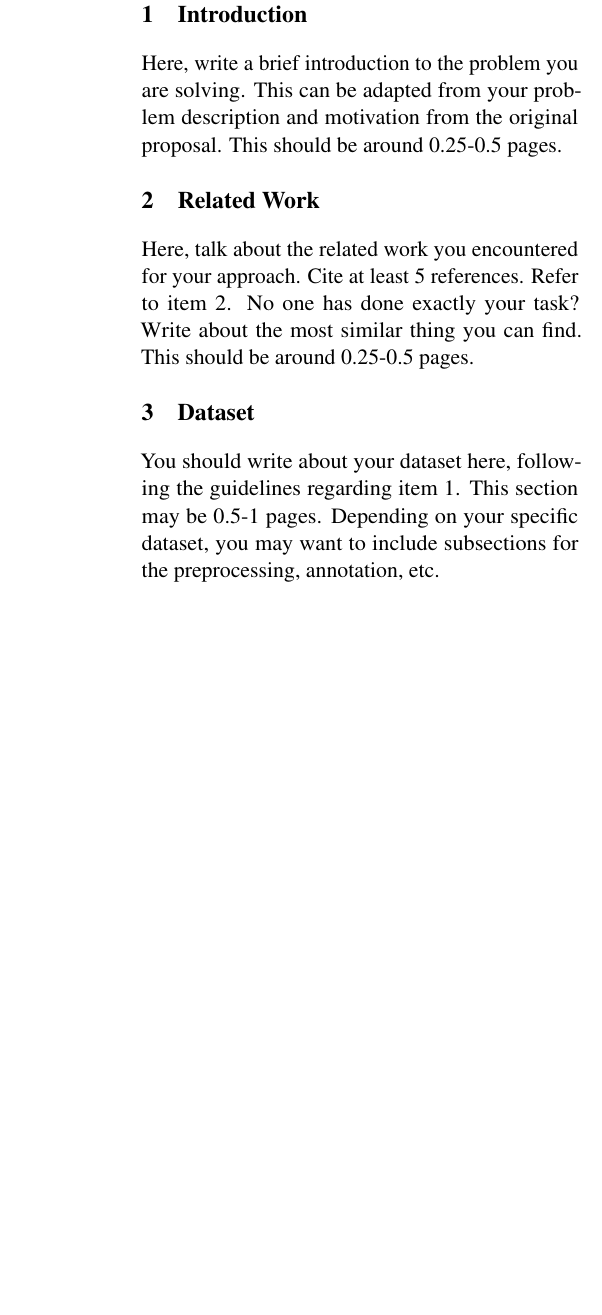
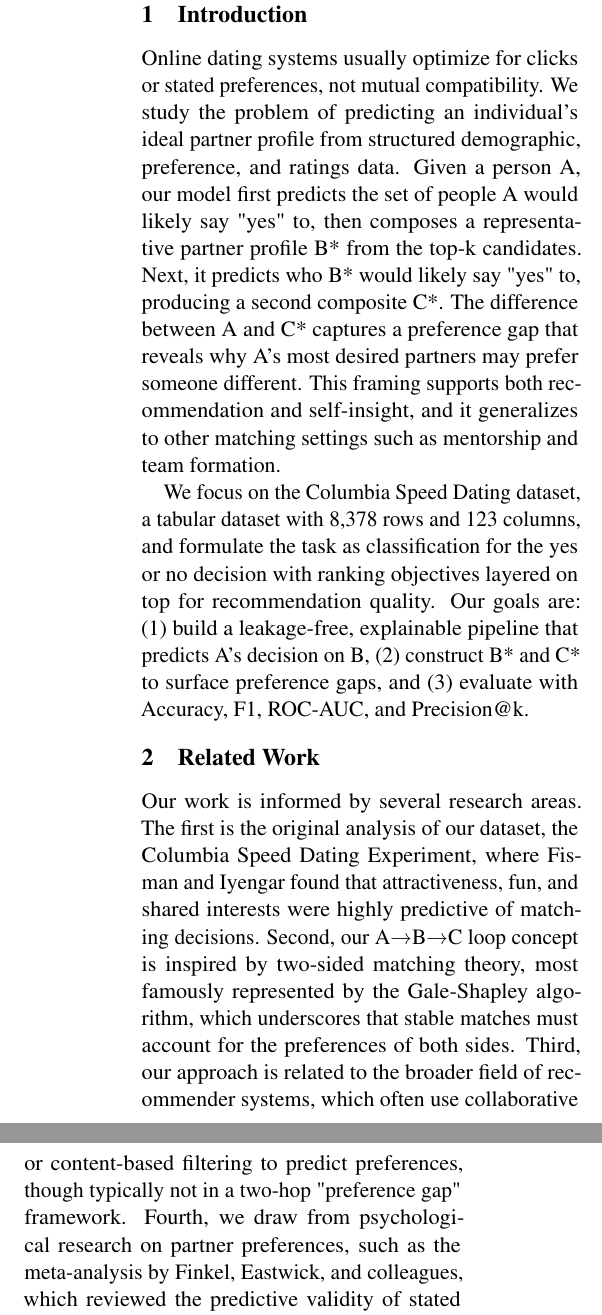
Before and after one commit to OmPatel03/4AL3-Project, a LaTeX document (Project Progress Report/Proposal LaTeX/main.tex): part of one column of page 1 of 2 before the commit and two parts of the columns of page 1 of 3 after it, the two joined at a grey line, cut so that both start at the same text, the shorter picture padded with empty space. Compiled offline with pdfLaTeX.

Commit message:
added section 1,2,3

```diff
--- a/Project Progress Report/Proposal LaTeX/main.tex
+++ b/Project Progress Report/Proposal LaTeX/main.tex
@@ -75,12 +75,17 @@
 
 \section{Introduction}
 
-Here, write a brief introduction to the problem you are solving. This can be adapted from your problem description and motivation from the original proposal. This should be around 0.25-0.5 pages.
+Online dating systems usually optimize for clicks or stated preferences, not mutual compatibility. We study the problem of predicting an individual’s ideal partner profile from structured demographic, preference, and ratings data. Given a person A, our model first predicts the set of people A would likely say "yes" to, then composes a representative partner profile B* from the top-k candidates. Next, it predicts who B* would likely say "yes" to, producing a second composite C*. The difference between A and C* captures a preference gap that reveals why A’s most desired partners may prefer someone different. This framing supports both recommendation and self-insight, and it generalizes to other matching settings such as mentorship and team formation.
+
+We focus on the Columbia Speed Dating dataset, a tabular dataset with 8,378 rows and 123 columns, and formulate the task as classification for the yes or no decision with ranking objectives layered on top for recommendation quality. Our goals are: (1) build a leakage-free, explainable pipeline that predicts A’s decision on B, (2) construct B* and C* to surface preference gaps, and (3) evaluate with Accuracy, F1, ROC-AUC, and Precision@k.
 
 \section{Related Work}
 
-Here, talk about the related work you encountered for your approach. Cite at least 5 references. Refer to item 2. No one has done exactly your task? Write about the most similar thing you can find. This should be around 0.25-0.5 pages.
-
+Our work is informed by several research areas. The first is the original analysis of our dataset, the Columbia Speed Dating Experiment, where Fisman and Iyengar found that attractiveness, fun, and shared interests were highly predictive of matching decisions. Second, our A→B→C loop concept is inspired by two-sided matching theory, most famously represented by the Gale-Shapley algorithm, which underscores that stable matches must account for the preferences of both sides. Third, our approach is related to the broader field of recommender systems, which often use collaborative or content-based filtering to predict preferences, though typically not in a two-hop "preference gap" framework. Fourth, we draw from psychological research on partner preferences, such as the meta-analysis by Finkel, Eastwick, and colleagues, which reviewed the predictive validity of stated ideal partner preferences. Finally, given our goal of providing insights, our work connects to explainable AI (XAI) methods, such as SHAP, which we plan to use to identify which features most influence compatibility predictions.
 \section{Dataset}
 
-You should write about your dataset here, following the guidelines regarding item 1. This section may be 0.5-1 pages. Depending on your specific dataset, you may want to include subsections for the preprocessing, annotation, etc.
+We are using the Columbia Speed Dating dataset, as described in our proposal. It consists of \textbf{8,378 observations} (individual dates) and \textbf{123 columns}.
+\subsection{Preprocessing and Cleaning}
+
+The raw dataset required significant preprocessing. Our pipeline performs the following steps:
+\begin{itemize}
```
Also changed, not shown: Project Progress Report/Proposal LaTeX/main.bbl (added), Project Progress Report/Proposal LaTeX/main.pdf (added), Project Progress Report/Proposal LaTeX/main.tex (7 more changed lines), 7 other files.
